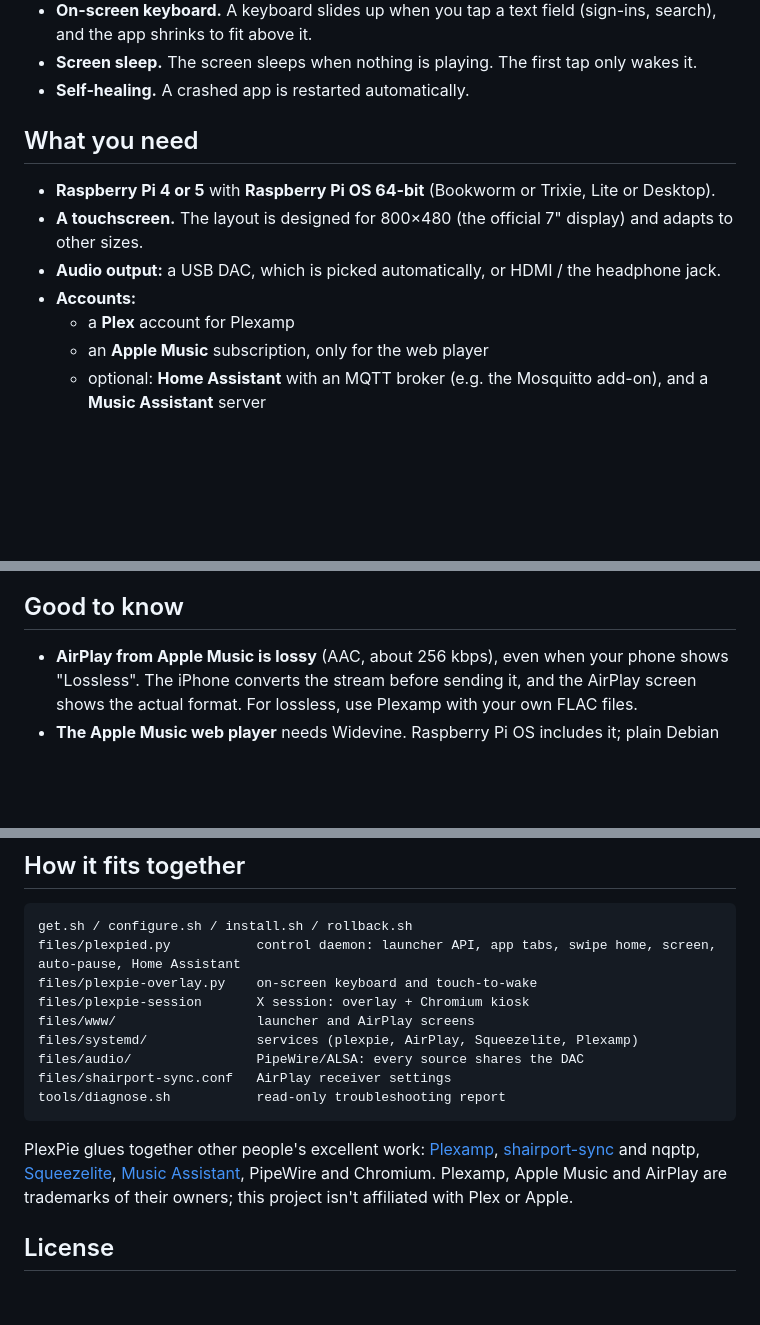
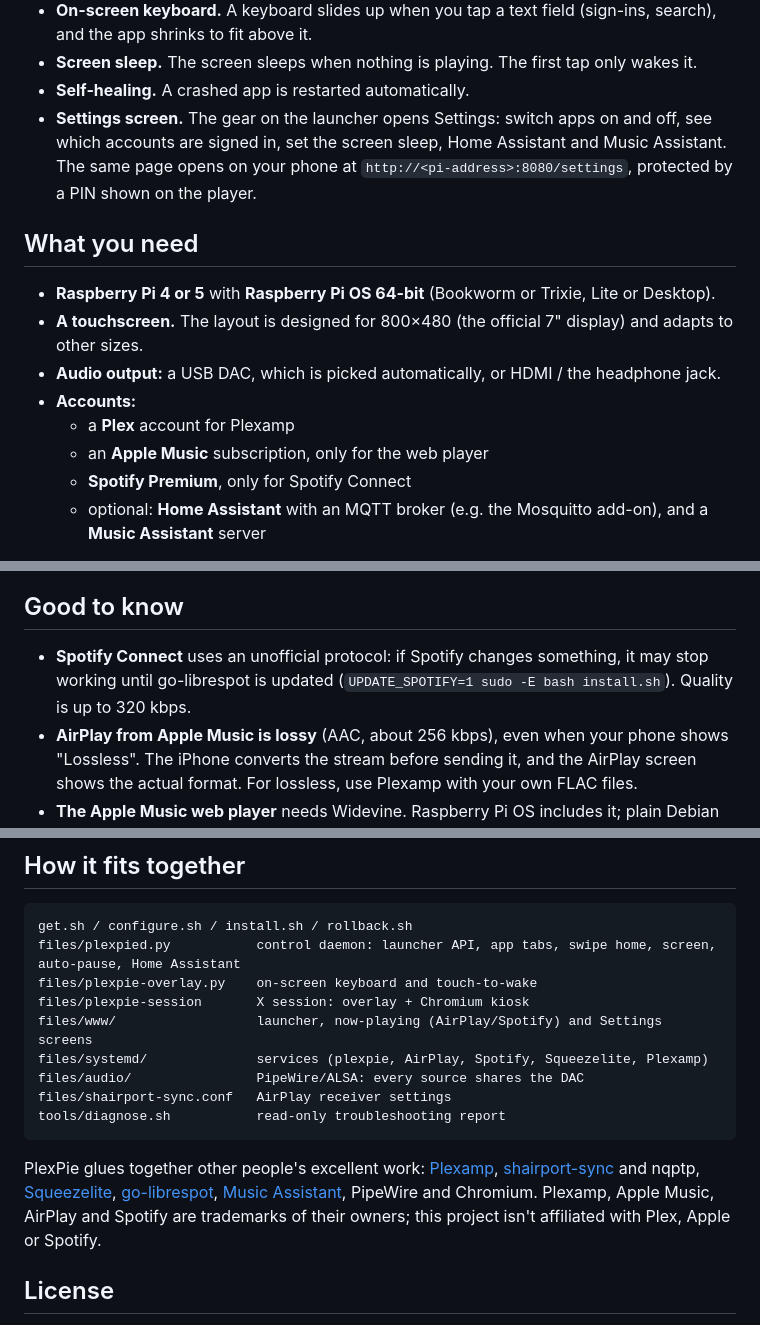
Before and after one commit to ROGUEONE-SZ/PlexPie, a Markdown page: README.md, 3 parts joined by grey strips. Drawn GitHub-style; blank space fills up the shorter version.

```diff
--- a/README.md
+++ b/README.md
@@ -24,6 +25,7 @@ How it behaves:
 - **On-screen keyboard.** A keyboard slides up when you tap a text field (sign-ins, search), and the app shrinks to fit above it.
 - **Screen sleep.** The screen sleeps when nothing is playing. The first tap only wakes it.
 - **Self-healing.** A crashed app is restarted automatically.
+- **Settings screen.** The gear on the launcher opens Settings: switch apps on and off, see which accounts are signed in, set the screen sleep, Home Assistant and Music Assistant. The same page opens on your phone at `http://<pi-address>:8080/settings`, protected by a PIN shown on the player.
 
 ## What you need
 
@@ -33,6 +35,7 @@ How it behaves:
 - **Accounts:**
   - a **Plex** account for Plexamp
   - an **Apple Music** subscription, only for the web player
+  - **Spotify Premium**, only for Spotify Connect
   - optional: **Home Assistant** with an MQTT broker (e.g. the Mosquitto add-on), and a **Music Assistant** server
 
 > PlexPie takes over the Pi's screen: the desktop is replaced by the music launcher.
@@ -129,6 +144,7 @@ out, and the Pi reconnects by itself when MA comes back.
 
 ## Good to know
 
+- **Spotify Connect** uses an unofficial protocol: if Spotify changes something, it may stop working until go-librespot is updated (`UPDATE_SPOTIFY=1 sudo -E bash install.sh`). Quality is up to 320 kbps.
 - **AirPlay from Apple Music is lossy** (AAC, about 256 kbps), even when your phone shows
   "Lossless". The iPhone converts the stream before sending it, and the AirPlay screen shows
   the actual format. For lossless, use Plexamp with your own FLAC files.
@@ -158,8 +175,8 @@ get.sh / configure.sh / install.sh / rollback.sh
 files/plexpied.py           control daemon: launcher API, app tabs, swipe home, screen, auto-pause, Home Assistant
 files/plexpie-overlay.py    on-screen keyboard and touch-to-wake
 files/plexpie-session       X session: overlay + Chromium kiosk
-files/www/                  launcher and AirPlay screens
-files/systemd/              services (plexpie, AirPlay, Squeezelite, Plexamp)
+files/www/                  launcher, now-playing (AirPlay/Spotify) and Settings screens
+files/systemd/              services (plexpie, AirPlay, Spotify, Squeezelite, Plexamp)
 files/audio/                PipeWire/ALSA: every source shares the DAC
 files/shairport-sync.conf   AirPlay receiver settings
 tools/diagnose.sh           read-only troubleshooting report
@@ -169,9 +186,10 @@ PlexPie glues together other people's excellent work:
 [Plexamp](https://www.plex.tv/plexamp/),
 [shairport-sync](https://github.com/mikebrady/shairport-sync) and nqptp,
 [Squeezelite](https://github.com/ralph-irving/squeezelite),
+[go-librespot](https://github.com/devgianlu/go-librespot),
 [Music Assistant](https://music-assistant.io), PipeWire and Chromium.
-Plexamp, Apple Music and AirPlay are trademarks of their owners; this project isn't
-affiliated with Plex or Apple.
+Plexamp, Apple Music, AirPlay and Spotify are trademarks of their owners; this project isn't
+affiliated with Plex, Apple or Spotify.
 
 ## License
 
```
Also changed, not shown: other parts of README.md (+16 -2 lines), docs/launcher.png, docs/settings.png (added), 11 other files.
